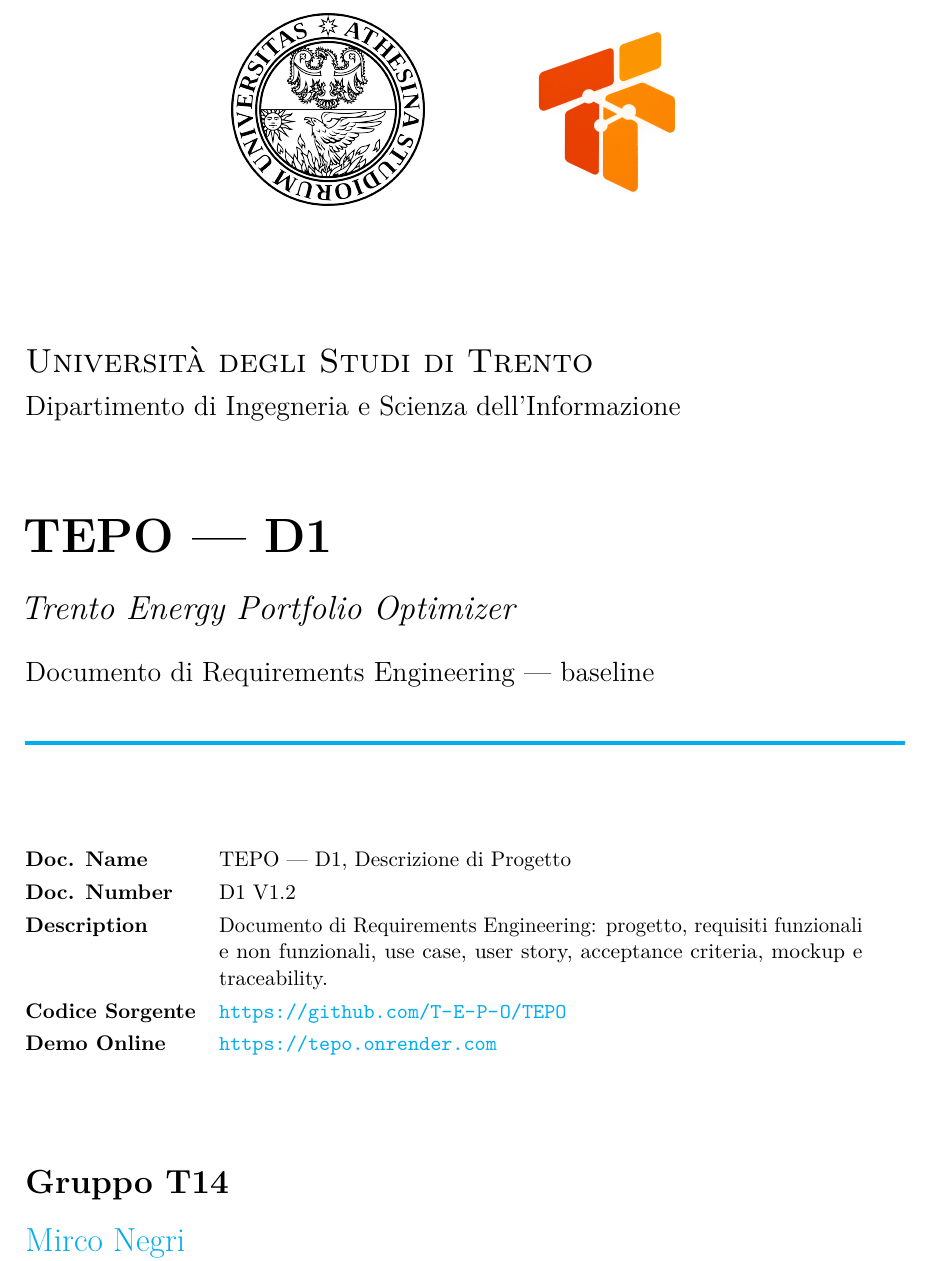
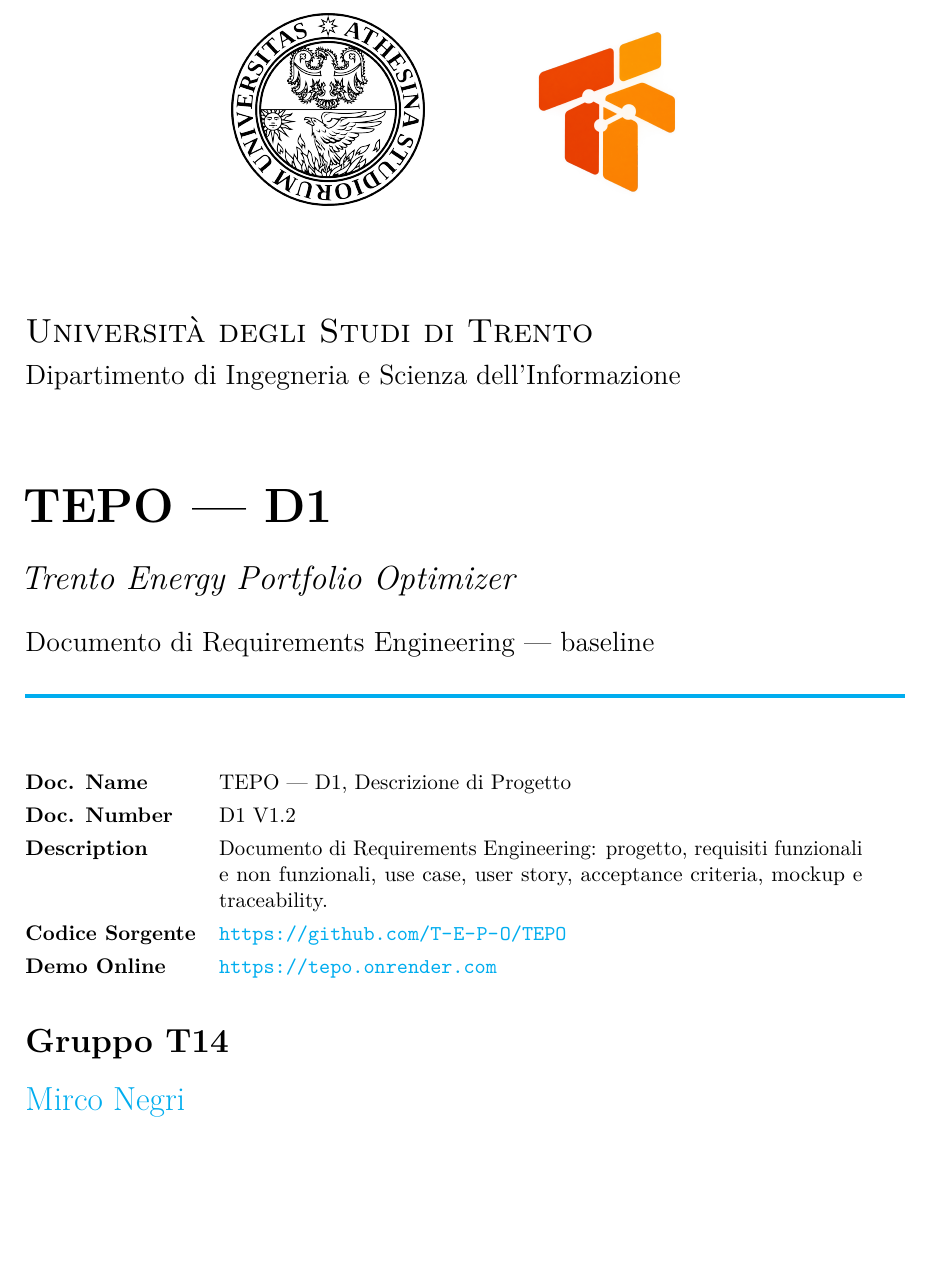
Before and after one commit to T-E-P-O/D1, a LaTeX document (D1_main.tex): part of page 1 of 64 before the commit and part of page 1 of 63 after it, cut so that both start at the same text, the shorter picture padded with empty space. Compiled offline with pdfLaTeX.

Commit message:
docs(d1): sistemati margine e prima pagina

```diff
--- a/D1_main.tex
+++ b/D1_main.tex
@@ -206,7 +206,7 @@
         {\Large\itshape Trento Energy Portfolio Optimizer \par}
         \vspace{0.35cm}
         {\large Documento di Requirements Engineering --- baseline \par}
-        \vspace{0.5cm}
+        \vspace{0.2cm}
         {\color{cyan}\rule{\textwidth}{2pt}}
     \end{flushleft}
 
@@ -225,7 +225,7 @@
         \end{tabular}}
     \end{flushleft}
 
-    \vspace{0.9cm}
+    \vspace{0.3cm}
 
     % --- Gruppo e autori ---
     \begin{flushleft}
```
